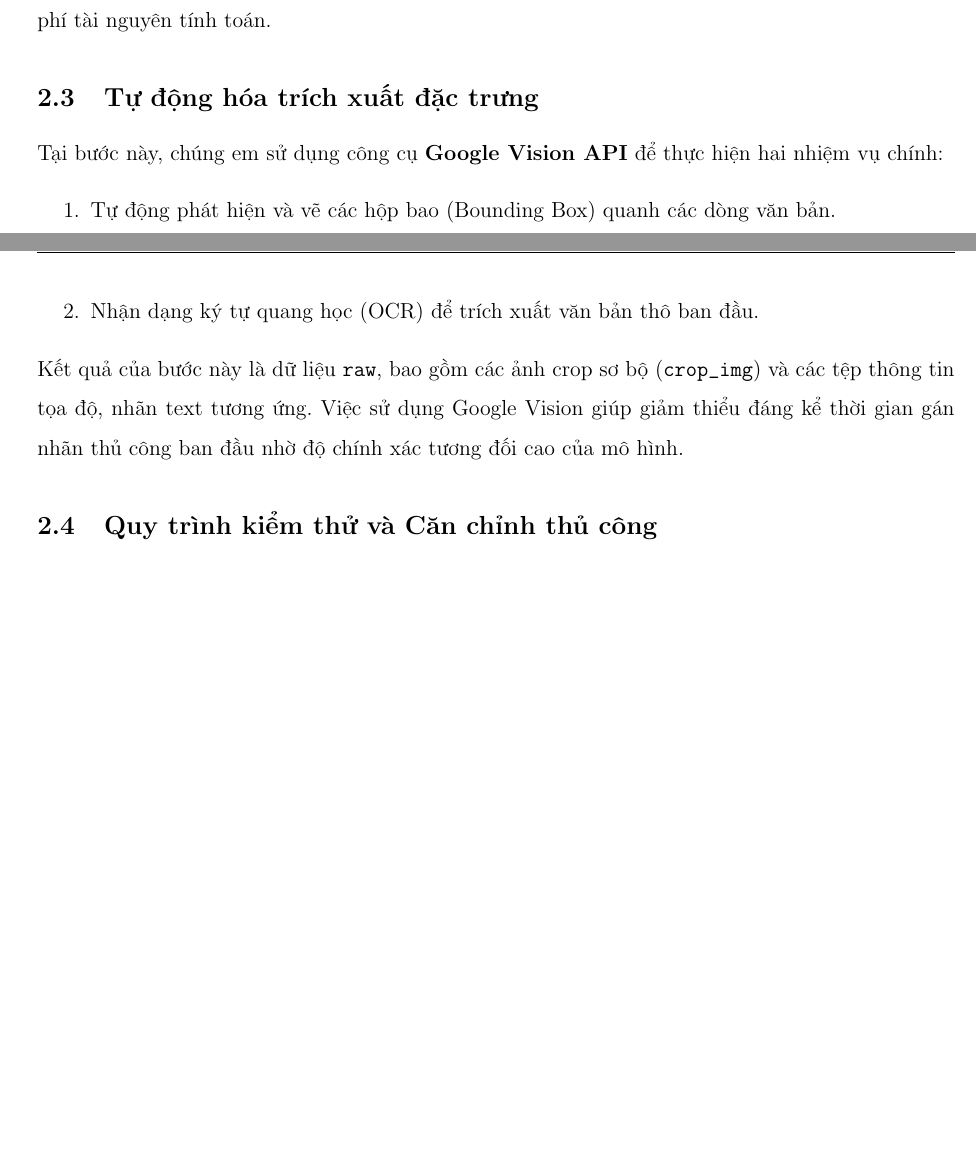
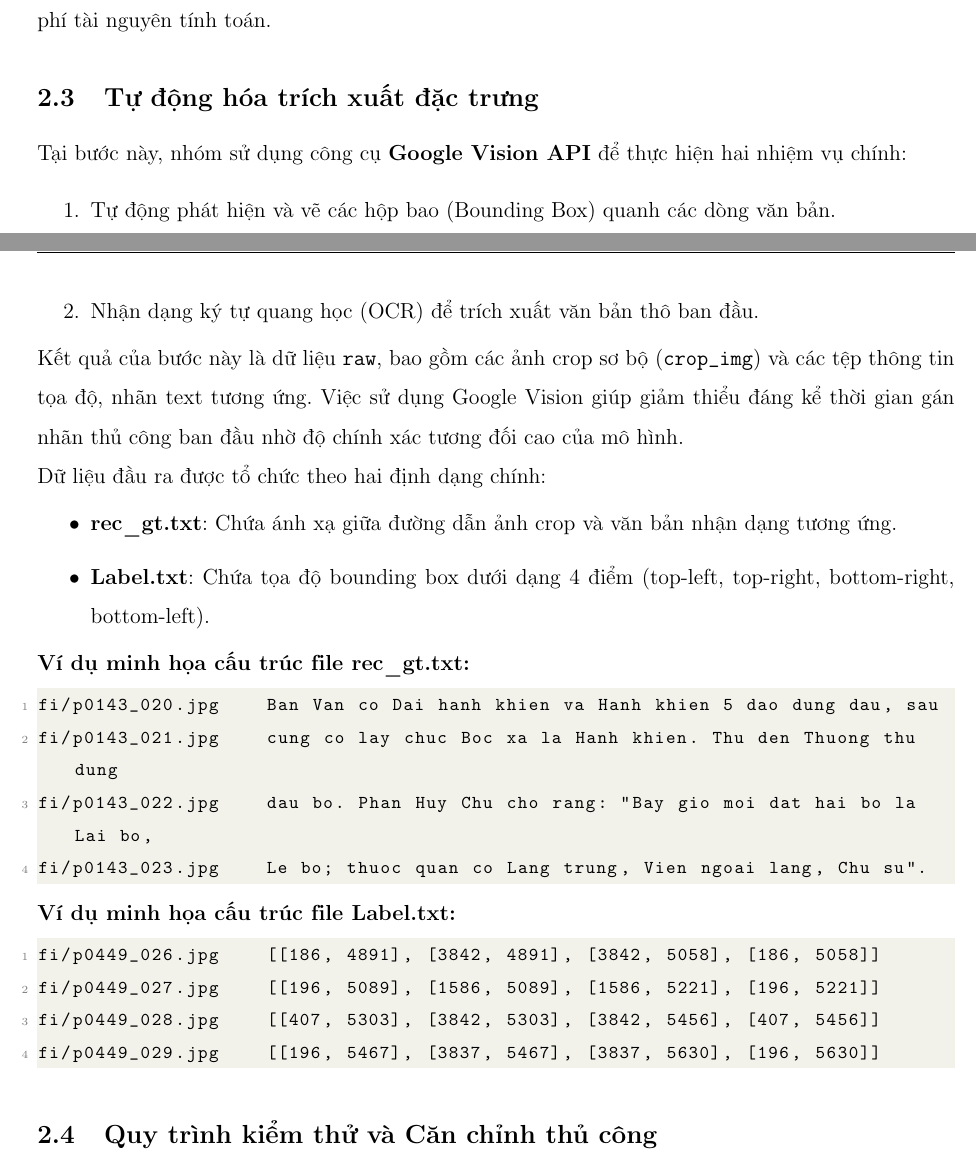
Before and after one commit to 1234quan1234/report_OCR, a LaTeX document (main.tex, which reads content/section.tex): two parts of pages 4 and 5 of 12 before the commit and two parts of pages 4 and 5 of 13 after it, joined at a grey line, cut so that both start at the same text, the shorter picture padded with empty space. Compiled offline with pdfLaTeX.

Commit message:
second commit

```diff
--- a/content/section.tex
+++ b/content/section.tex
@@ -38,12 +38,34 @@ Sau khi chuyển đổi sang định dạng ảnh, toàn bộ dữ liệu ảnh
 \textbf{Lý do thực hiện:} Đây là ngưỡng độ phân giải tối ưu cho các bài toán OCR tiếng Việt. Nếu DPI quá thấp (dưới 150), các nét chữ sẽ bị mờ, gây khó khăn cho việc nhận dạng dấu. Nếu DPI quá cao (trên 600), dung lượng lưu trữ sẽ tăng đột biến mà không cải thiện đáng kể độ chính xác, gây lãng phí tài nguyên tính toán.
 
 \subsection{Tự động hóa trích xuất đặc trưng }
-Tại bước này, chúng em sử dụng công cụ \textbf{Google Vision API} để thực hiện hai nhiệm vụ chính:
+Tại bước này, nhóm sử dụng công cụ \textbf{Google Vision API} để thực hiện hai nhiệm vụ chính:
 \begin{enumerate}
     \item Tự động phát hiện và vẽ các hộp bao (Bounding Box) quanh các dòng văn bản.
     \item Nhận dạng ký tự quang học (OCR) để trích xuất văn bản thô ban đầu.
 \end{enumerate}
 Kết quả của bước này là dữ liệu \texttt{raw}, bao gồm các ảnh crop sơ bộ (\texttt{crop\_img}) và các tệp thông tin tọa độ, nhãn text tương ứng. Việc sử dụng Google Vision giúp giảm thiểu đáng kể thời gian gán nhãn thủ công ban đầu nhờ độ chính xác tương đối cao của mô hình.
+
+Dữ liệu đầu ra được tổ chức theo hai định dạng chính:
+\begin{itemize}
+    \item \textbf{rec\_gt.txt}: Chứa ánh xạ giữa đường dẫn ảnh crop và văn bản nhận dạng tương ứng.
+    \item \textbf{Label.txt}: Chứa tọa độ bounding box dưới dạng 4 điểm (top-left, top-right, bottom-right, bottom-left).
+\end{itemize}
+
+\textbf{Ví dụ minh họa cấu trúc file rec\_gt.txt:}
+\begin{lstlisting}[basicstyle=\ttfamily\footnotesize]
+fi/p0143_020.jpg    Ban Van co Dai hanh khien va Hanh khien 5 dao dung dau, sau
+fi/p0143_021.jpg    cung co lay chuc Boc xa la Hanh khien. Thu den Thuong thu dung
+fi/p0143_022.jpg    dau bo. Phan Huy Chu cho rang: "Bay gio moi dat hai bo la Lai bo,
+fi/p0143_023.jpg    Le bo; thuoc quan co Lang trung, Vien ngoai lang, Chu su".
+\end{lstlisting}
+
+\textbf{Ví dụ minh họa cấu trúc file Label.txt:}
+\begin{lstlisting}[basicstyle=\ttfamily\footnotesize]
+fi/p0449_026.jpg    [[186, 4891], [3842, 4891], [3842, 5058], [186, 5058]]
+fi/p0449_027.jpg    [[196, 5089], [1586, 5089], [1586, 5221], [196, 5221]]
+fi/p0449_028.jpg    [[407, 5303], [3842, 5303], [3842, 5456], [407, 5456]]
+fi/p0449_029.jpg    [[196, 5467], [3837, 5467], [3837, 5630], [196, 5630]]
+\end{lstlisting}
 
 \subsection{Quy trình kiểm thử và Căn chỉnh thủ công}
 Đây là bước quan trọng nhất để đảm bảo chất lượng bộ dữ liệu. Dữ liệu sau khi đi qua Google Vision được kiểm tra thủ công từng trang (human-in-the-loop). Các công việc cụ thể bao gồm:
```
Also changed, not shown: img/sysinfo.jpeg (added), main.pdf.
